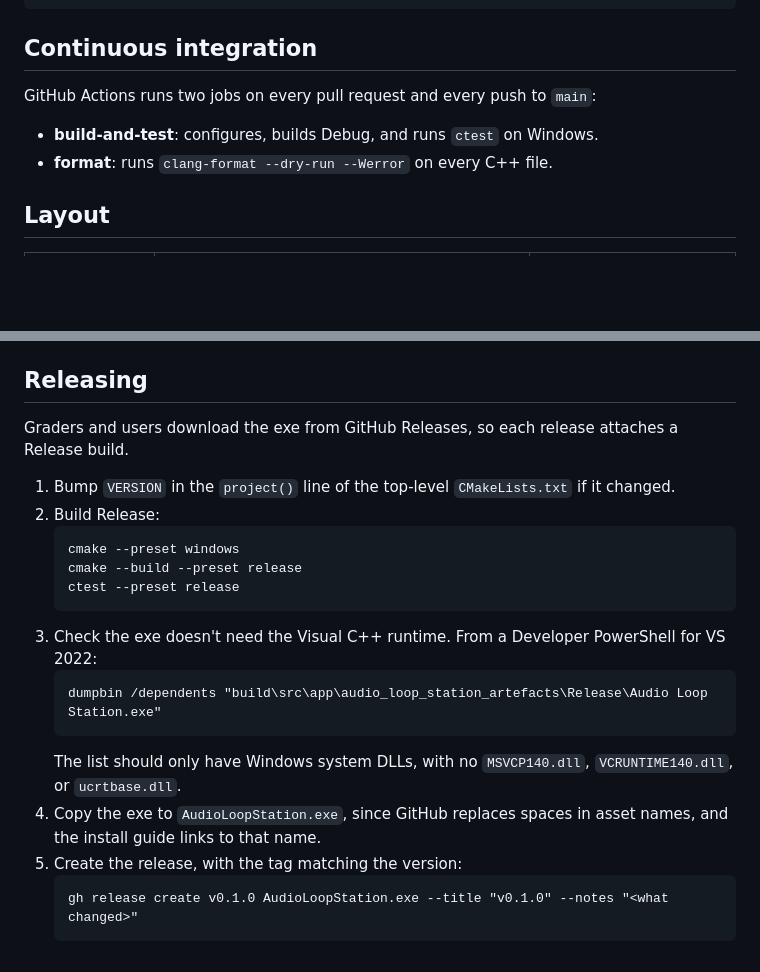
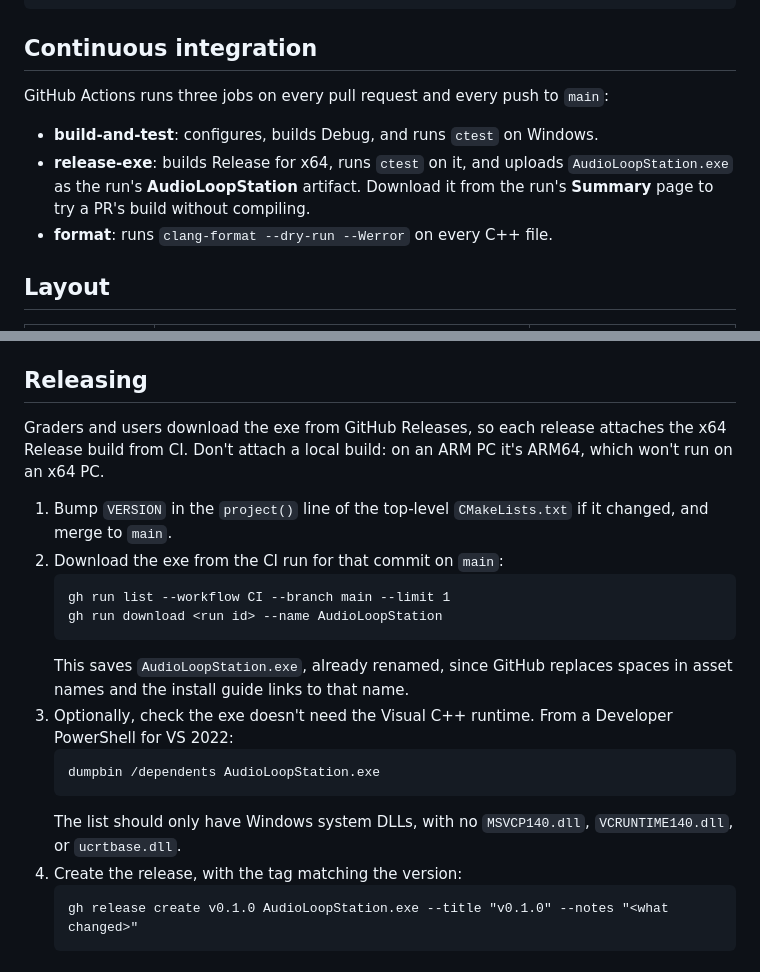
Before and after one commit to elliothwang/audio-loop-station, a Markdown page: docs/development.md, 2 parts joined by grey strips. Drawn GitHub-style; blank space fills up the shorter version.

````diff
--- a/docs/development.md
+++ b/docs/development.md
@@ -38,9 +38,12 @@ clang-format --dry-run --Werror <changed files>
 
 ## Continuous integration
 
-GitHub Actions runs two jobs on every pull request and every push to `main`:
+GitHub Actions runs three jobs on every pull request and every push to `main`:
 
 - **build-and-test**: configures, builds Debug, and runs `ctest` on Windows.
+- **release-exe**: builds Release for x64, runs `ctest` on it, and uploads `AudioLoopStation.exe` as
+  the run's **AudioLoopStation** artifact. Download it from the run's **Summary** page to try a PR's
+  build without compiling.
 - **format**: runs `clang-format --dry-run --Werror` on every C++ file.
 
 ## Layout
@@ -60,24 +63,26 @@ enforces this.
 
 ## Releasing
 
-Graders and users download the exe from GitHub Releases, so each release attaches a Release build.
+Graders and users download the exe from GitHub Releases, so each release attaches the x64 Release
+build from CI. Don't attach a local build: on an ARM PC it's ARM64, which won't run on an x64 PC.
 
-1. Bump `VERSION` in the `project()` line of the top-level `CMakeLists.txt` if it changed.
-2. Build Release:
+1. Bump `VERSION` in the `project()` line of the top-level `CMakeLists.txt` if it changed, and merge
+   to `main`.
+2. Download the exe from the CI run for that commit on `main`:
    ```
-   cmake --preset windows
-   cmake --build --preset release
-   ctest --preset release
+   gh run list --workflow CI --branch main --limit 1
+   gh run download <run id> --name AudioLoopStation
    ```
-3. Check the exe doesn't need the Visual C++ runtime. From a Developer PowerShell for VS 2022:
+   This saves `AudioLoopStation.exe`, already renamed, since GitHub replaces spaces in asset names
+   and the install guide links to that name.
+3. Optionally, check the exe doesn't need the Visual C++ runtime. From a Developer PowerShell for
+   VS 2022:
    ```
-   dumpbin /dependents "build\src\app\audio_loop_station_artefacts\Release\Audio Loop Station.exe"
+   dumpbin /dependents AudioLoopStation.exe
    ```
    The list should only have Windows system DLLs, with no `MSVCP140.dll`, `VCRUNTIME140.dll`, or
    `ucrtbase.dll`.
-4. Copy the exe to `AudioLoopStation.exe`, since GitHub replaces spaces in asset names, and the
-   install guide links to that name.
-5. Create the release, with the tag matching the version:
+4. Create the release, with the tag matching the version:
    ```
    gh release create v0.1.0 AudioLoopStation.exe --title "v0.1.0" --notes "<what changed>"
    ```
````
Also changed, not shown: docs/install.md (+24 -11 lines), docs/user-guide.md (+8 -1 lines), docs/images/settings-dialog.png (added).
